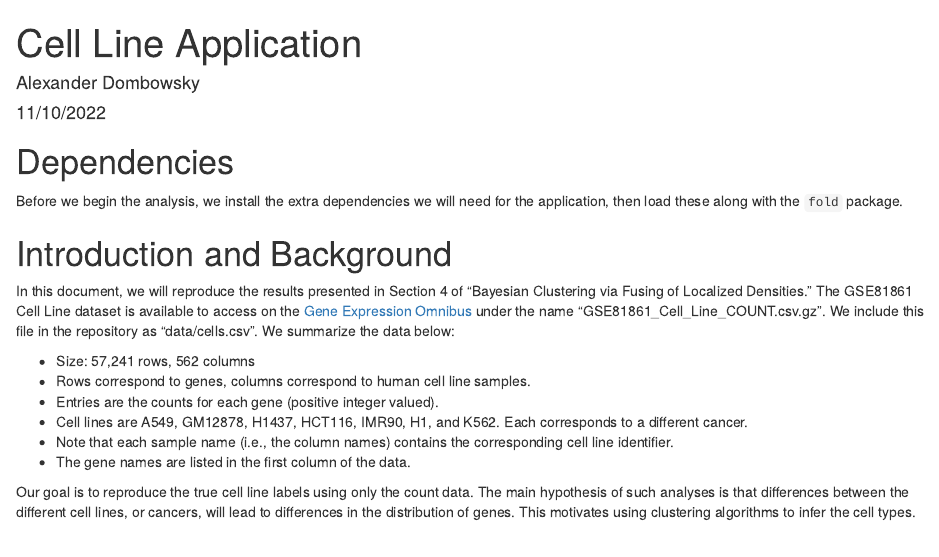
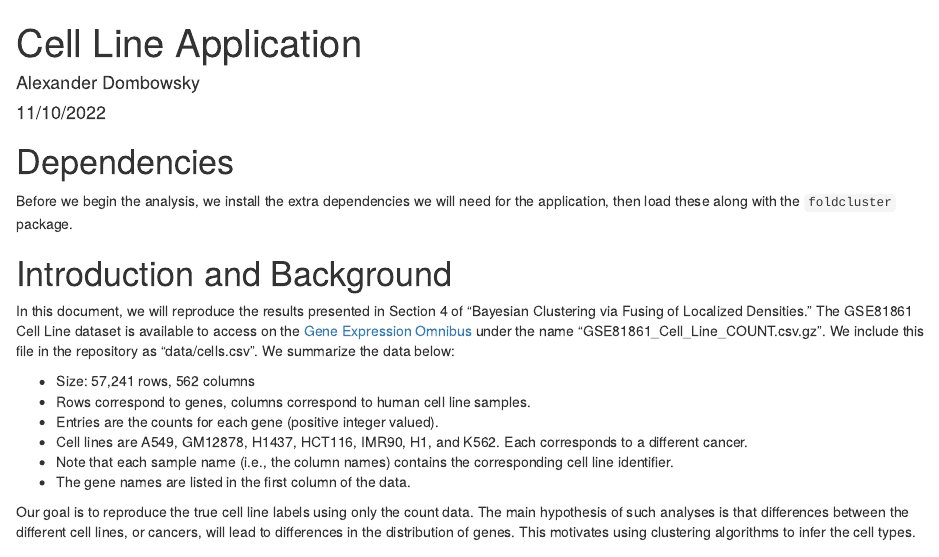
Before and after one commit to adombowsky/FOLD, an R Markdown document (cells.Rmd): the page in a window 1100 px wide, from its top. Rendered offline with R 4.5, knitr and Pandoc, with nearby package versions; some code elsewhere in the file could not run offline.

Commit message:
adding cells

````diff
--- a/cells.Rmd
+++ b/cells.Rmd
@@ -6,7 +6,7 @@ output: html_document
 ---
 
 # Dependencies
-Before we begin the analysis, we install the extra dependencies we will need for the application, then load these along with the ```fold``` package.
+Before we begin the analysis, we install the extra dependencies we will need for the application, then load these along with the ```foldcluster``` package.
 
 ```{r setup, include=FALSE}
 knitr::opts_chunk$set(echo = TRUE)
````
